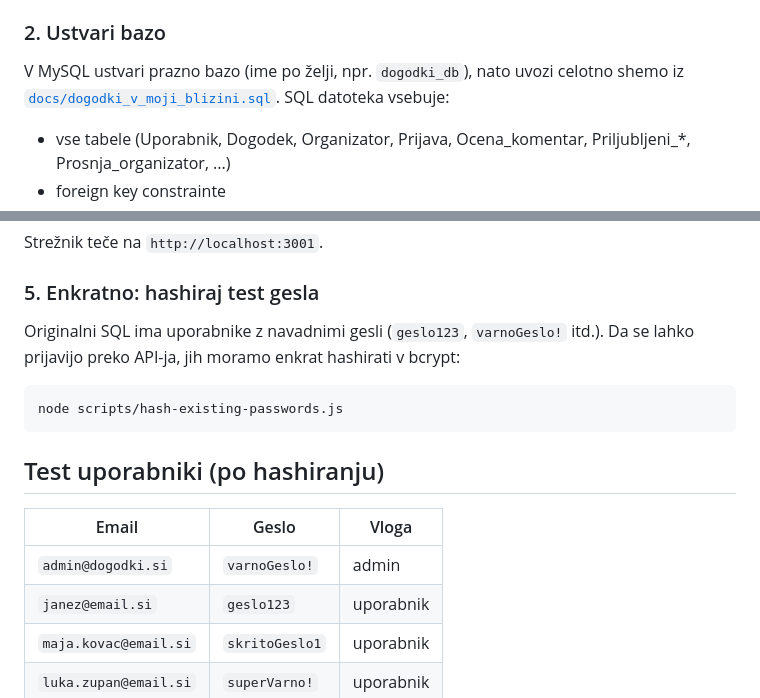
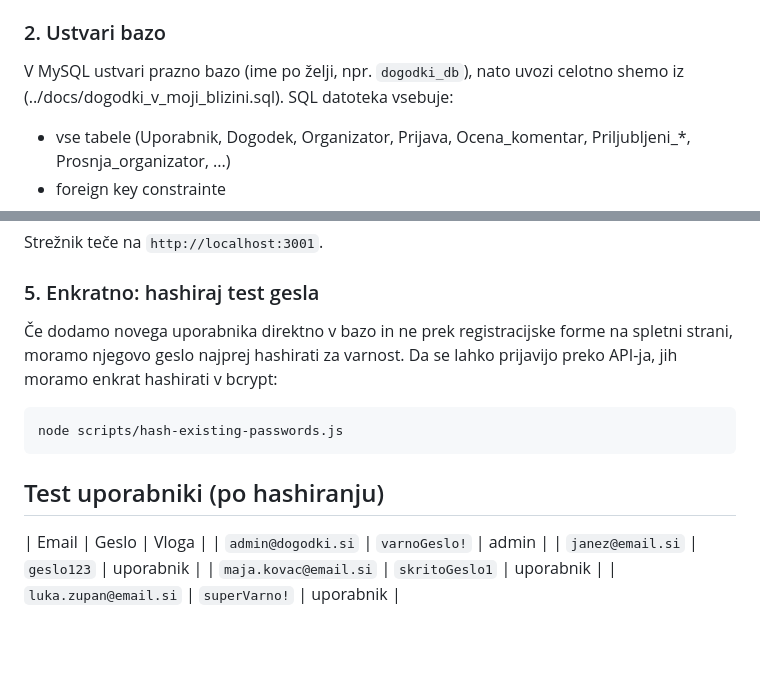
Before and after one commit to samuelperovsek/DogodkiVmojiBlizini, a Markdown page: server/README.md, 2 parts joined by grey strips. Drawn GitHub-style; blank space fills up the shorter version.

Commit message:
Dodatna navodila za uporabo projekta ob prvem zagonu.

````diff
--- a/server/README.md
+++ b/server/README.md
@@ -10,7 +10,7 @@ Node.js + Express + MySQL.
 
 ### 2. Ustvari bazo
 
-V MySQL ustvari prazno bazo (ime po želji, npr. `dogodki_db`), nato uvozi celotno shemo iz [`docs/dogodki_v_moji_blizini.sql`](../docs/dogodki_v_moji_blizini.sql). SQL datoteka vsebuje:
+V MySQL ustvari prazno bazo (ime po želji, npr. `dogodki_db`), nato uvozi celotno shemo iz (../docs/dogodki_v_moji_blizini.sql). SQL datoteka vsebuje:
 - vse tabele (Uporabnik, Dogodek, Organizator, Prijava, Ocena_komentar, Priljubljeni_*, Prosnja_organizator, ...)
 - foreign key constrainte
 - začetne podatke (regije, kraji, kategorije, test uporabnike, demo dogodke)
@@ -48,7 +48,7 @@ Strežnik teče na `http://localhost:3001`.
 
 ### 5. Enkratno: hashiraj test gesla
 
-Originalni SQL ima uporabnike z navadnimi gesli (`geslo123`, `varnoGeslo!` itd.). Da se lahko prijavijo preko API-ja, jih moramo enkrat hashirati v bcrypt:
+Če dodamo novega uporabnika direktno v bazo in ne prek registracijske forme na spletni strani, moramo njegovo geslo najprej hashirati za varnost. Da se lahko prijavijo preko API-ja, jih moramo enkrat hashirati v bcrypt:
 
 ```bash
 node scripts/hash-existing-passwords.js
@@ -57,7 +57,6 @@ node scripts/hash-existing-passwords.js
 ## Test uporabniki (po hashiranju)
 
 | Email | Geslo | Vloga |
-|---|---|---|
 | `admin@dogodki.si` | `varnoGeslo!` | admin |
 | `janez@email.si` | `geslo123` | uporabnik |
 | `maja.kovac@email.si` | `skritoGeslo1` | uporabnik |
````
